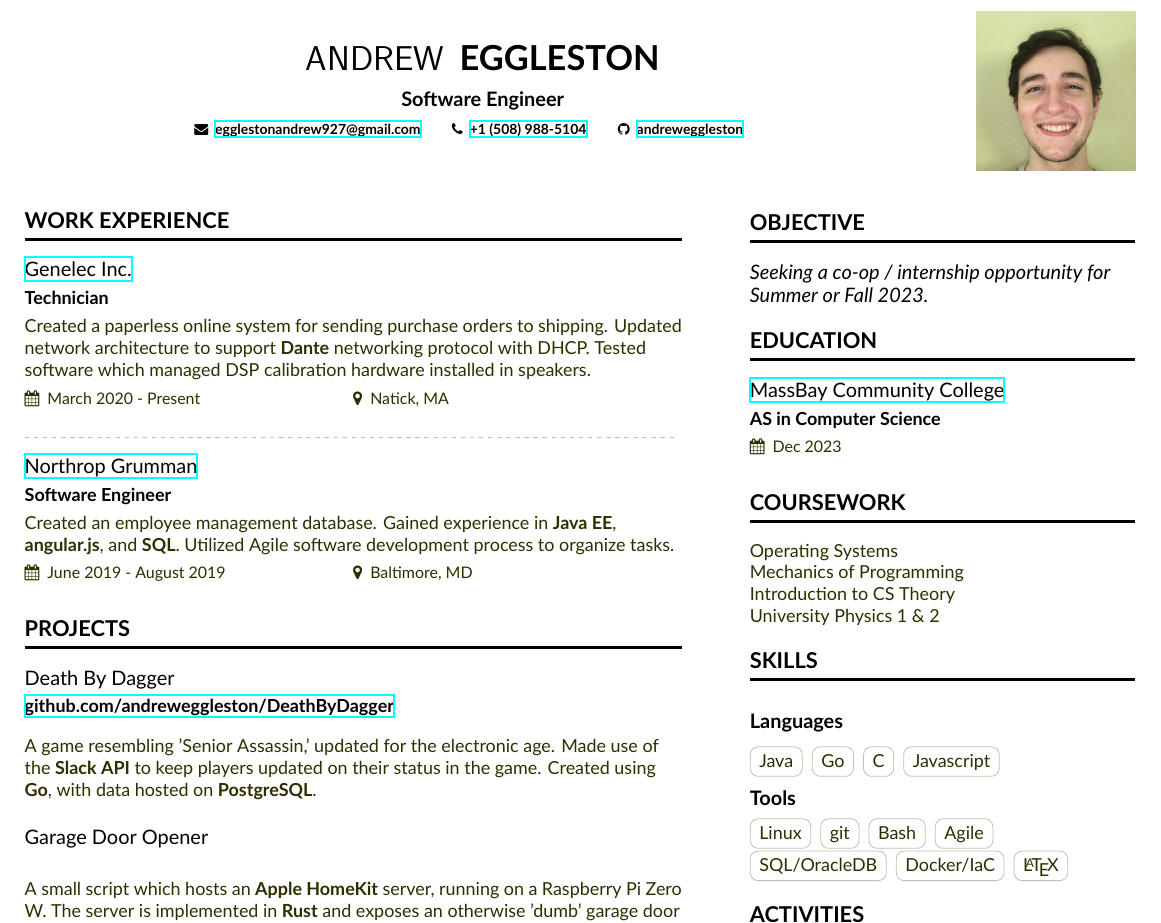
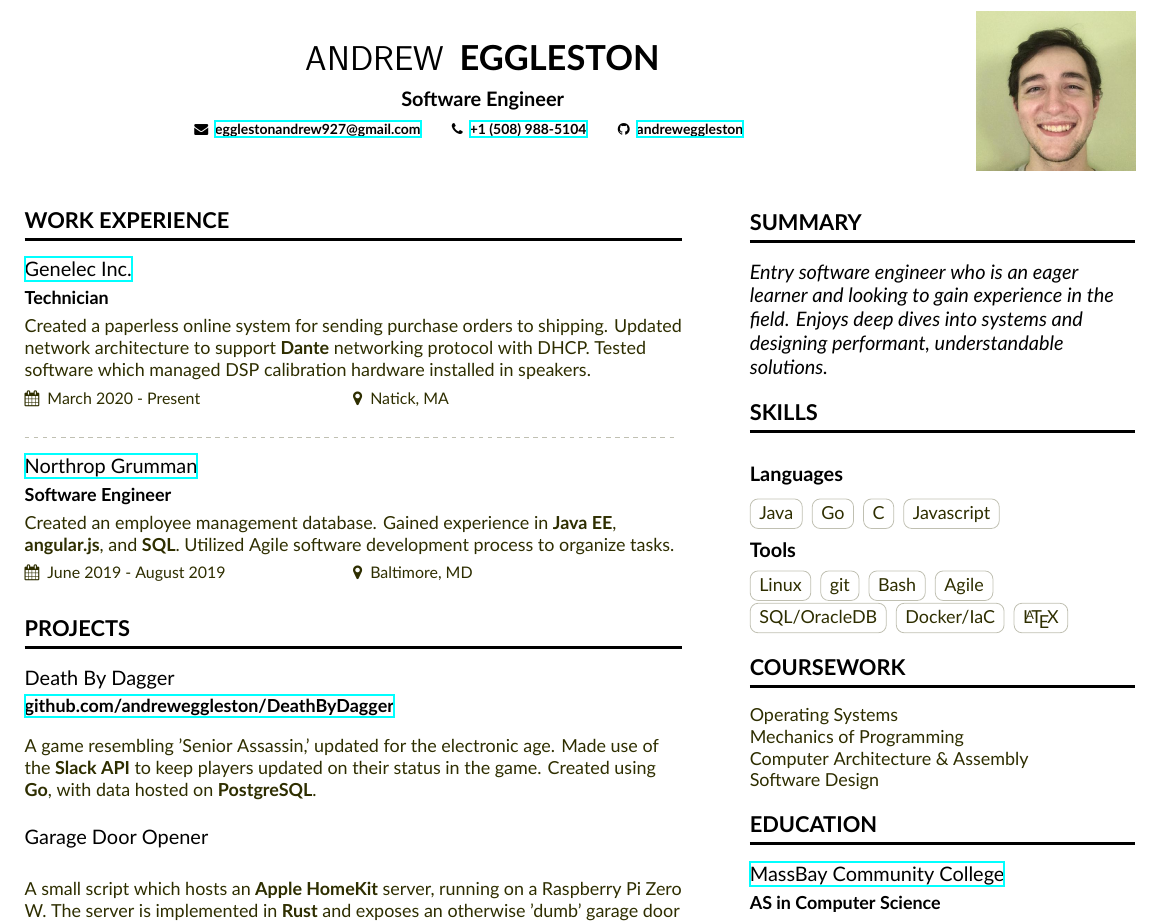
Before and after one commit to andreweggleston/cv, a LaTeX CV (Resume.tex, which reads resume-sidebar.tex): part of the page, cut so that both start at the same text. Compiled offline with XeLaTeX.

Commit message:
Update resume-sidebar.tex
renamed objective to summary
reorganized subsections

```diff
--- a/resume-sidebar.tex
+++ b/resume-sidebar.tex
@@ -1,19 +1,9 @@
-\cvsection{Objective}
+\cvsection{Summary}
   \begin{quote}
-    Seeking a co-op / internship opportunity for Summer or Fall 2023.
+    Entry software engineer who is an eager learner and looking to gain experience in the field. Enjoys deep dives into systems and designing performant, understandable solutions.
   \end{quote}
 
-\cvsection{Education}
-  \cveventnew{\href{https://www.massbay.edu}{MassBay Community College}}{AS in Computer Science}{}{Dec 2023}{}
-
-\cvsection{Coursework}
-  Operating Systems \par
-  Mechanics of Programming \par
-  Introduction to CS Theory \par
-  University Physics 1 \& 2
-
 \cvsection{Skills}
-
 
   \smallskip\cvsubsection{Languages}
   \cvtag{Java}
@@ -30,6 +20,15 @@
   \cvtag{Docker/IaC}
   \cvtag{\LaTeX}
 
+\cvsection{Coursework}
+  Operating Systems \par
+  Mechanics of Programming \par
+  Computer Architecture \& Assembly \par
+  Software Design
+
+\cvsection{Education}
+  \cveventnew{\href{https://www.massbay.edu}{MassBay Community College}}{AS in Computer Science}{}{Dec 2023}{}
+
 \cvsection{Activities}
   \cvevent{\href{https://csh.rit.edu}{Computer Science House}}{Member}{September 2018 - Present}{}
   Living and learning community focused on growing member's careers and knowledge.
```
